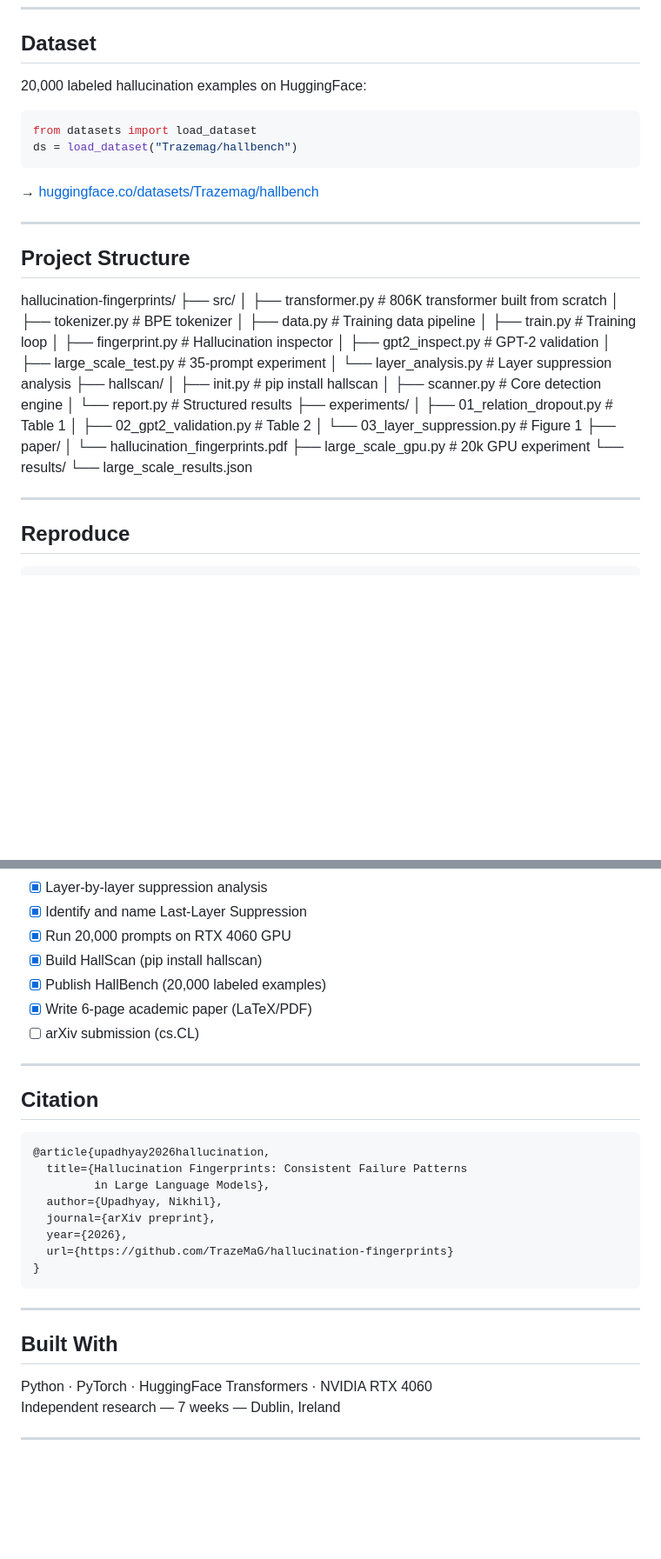
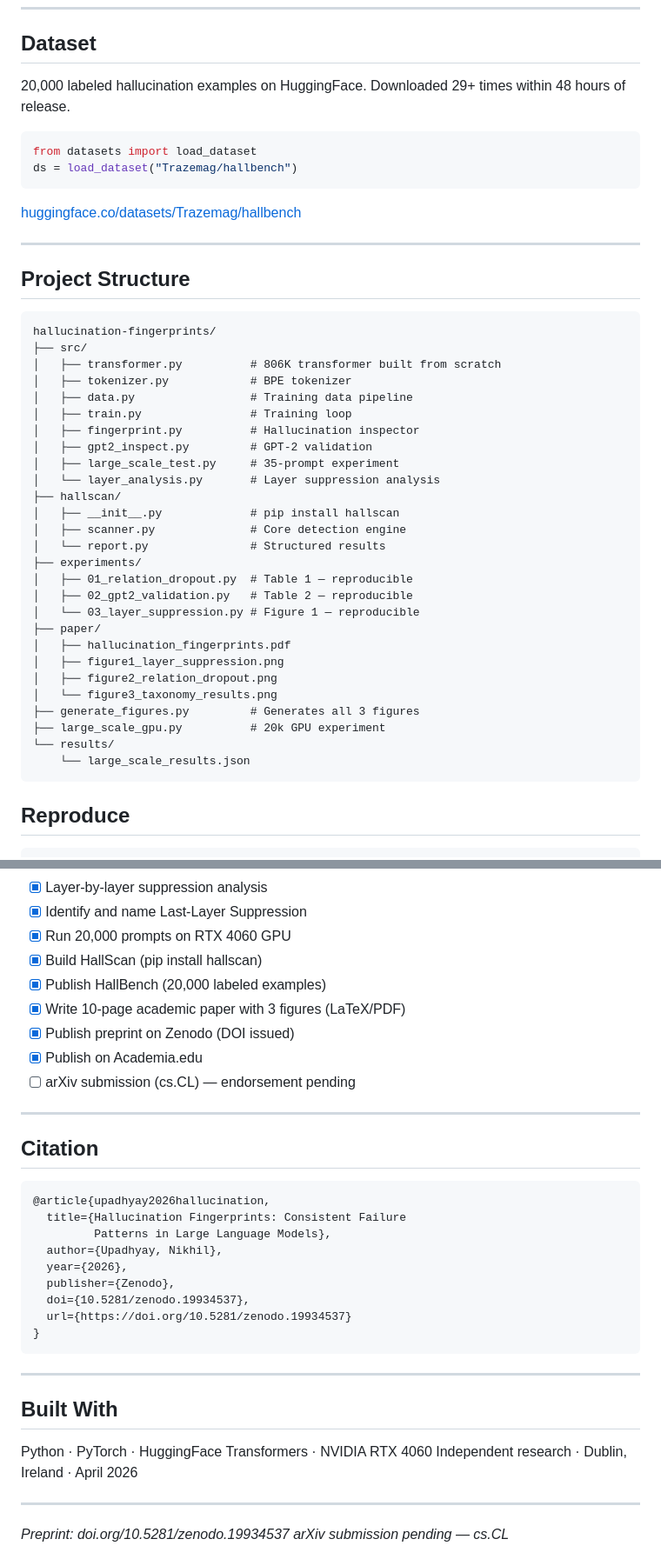
Before and after one commit to TrazeMaG/hallucination-fingerprints, a Markdown page: README.md, 2 parts joined by grey strips. Shown at 87% size. Drawn GitHub-style; blank space fills up the shorter version.

Commit message:
Update README with publication status and formatting

````diff
--- a/README.md
+++ b/README.md
@@ -87,43 +88,48 @@ Average peak factual layer: **11.1** | Average suppression layer: **12.0**
 
 ## Dataset
 
-20,000 labeled hallucination examples on HuggingFace:
+20,000 labeled hallucination examples on HuggingFace.
+Downloaded 29+ times within 48 hours of release.
 
 ```python
 from datasets import load_dataset
 ds = load_dataset("Trazemag/hallbench")
 ```
 
-→ [huggingface.co/datasets/Trazemag/hallbench](https://huggingface.co/datasets/Trazemag/hallbench)
+[huggingface.co/datasets/Trazemag/hallbench](https://huggingface.co/datasets/Trazemag/hallbench)
 
 ---
 
 ## Project Structure
+```
 hallucination-fingerprints/
 ├── src/
-│   ├── transformer.py       # 806K transformer built from scratch
-│   ├── tokenizer.py         # BPE tokenizer
-│   ├── data.py              # Training data pipeline
-│   ├── train.py             # Training loop
-│   ├── fingerprint.py       # Hallucination inspector
-│   ├── gpt2_inspect.py      # GPT-2 validation
-│   ├── large_scale_test.py  # 35-prompt experiment
-│   └── layer_analysis.py    # Layer suppression analysis
+│   ├── transformer.py          # 806K transformer built from scratch
+│   ├── tokenizer.py            # BPE tokenizer
+│   ├── data.py                 # Training data pipeline
+│   ├── train.py                # Training loop
+│   ├── fingerprint.py          # Hallucination inspector
+│   ├── gpt2_inspect.py         # GPT-2 validation
+│   ├── large_scale_test.py     # 35-prompt experiment
+│   └── layer_analysis.py       # Layer suppression analysis
 ├── hallscan/
-│   ├── init.py          # pip install hallscan
-│   ├── scanner.py           # Core detection engine
-│   └── report.py            # Structured results
+│   ├── __init__.py             # pip install hallscan
+│   ├── scanner.py              # Core detection engine
+│   └── report.py               # Structured results
 ├── experiments/
-│   ├── 01_relation_dropout.py    # Table 1
-│   ├── 02_gpt2_validation.py     # Table 2
-│   └── 03_layer_suppression.py   # Figure 1
+│   ├── 01_relation_dropout.py  # Table 1 — reproducible
+│   ├── 02_gpt2_validation.py   # Table 2 — reproducible
+│   └── 03_layer_suppression.py # Figure 1 — reproducible
 ├── paper/
-│   └── hallucination_fingerprints.pdf
-├── large_scale_gpu.py       # 20k GPU experiment
+│   ├── hallucination_fingerprints.pdf
+│   ├── figure1_layer_suppression.png
+│   ├── figure2_relation_dropout.png
+│   └── figure3_taxonomy_results.png
+├── generate_figures.py         # Generates all 3 figures
+├── large_scale_gpu.py          # 20k GPU experiment
 └── results/
-└── large_scale_results.json
-
----
+    └── large_scale_results.json
+```
 
 ## Reproduce
 
@@ -148,8 +154,10 @@ python experiments/03_layer_suppression.py
 - [x] Run 20,000 prompts on RTX 4060 GPU
 - [x] Build HallScan (pip install hallscan)
 - [x] Publish HallBench (20,000 labeled examples)
-- [x] Write 6-page academic paper (LaTeX/PDF)
-- [ ] arXiv submission (cs.CL)
+- [x] Write 10-page academic paper with 3 figures (LaTeX/PDF)
+- [x] Publish preprint on Zenodo (DOI issued)
+- [x] Publish on Academia.edu
+- [ ] arXiv submission (cs.CL) — endorsement pending
 
 ---
 
@@ -157,12 +165,13 @@ python experiments/03_layer_suppression.py
 
 ```bibtex
 @article{upadhyay2026hallucination,
-  title={Hallucination Fingerprints: Consistent Failure Patterns
-         in Large Language Models},
+  title={Hallucination Fingerprints: Consistent Failure
+         Patterns in Large Language Models},
   author={Upadhyay, Nikhil},
-  journal={arXiv preprint},
   year={2026},
-  url={https://github.com/TrazeMaG/hallucination-fingerprints}
+  publisher={Zenodo},
+  doi={10.5281/zenodo.19934537},
+  url={https://doi.org/10.5281/zenodo.19934537}
 }
 ```
 
@@ -171,8 +180,9 @@ python experiments/03_layer_suppression.py
 ## Built With
 
 Python · PyTorch · HuggingFace Transformers · NVIDIA RTX 4060
-Independent research — 7 weeks — Dublin, Ireland
+Independent research · Dublin, Ireland · April 2026
 
 ---
 
+*Preprint: doi.org/10.5281/zenodo.19934537*
 *arXiv submission pending — cs.CL*
````
Also changed, not shown: other parts of README.md (+12 -11 lines).
